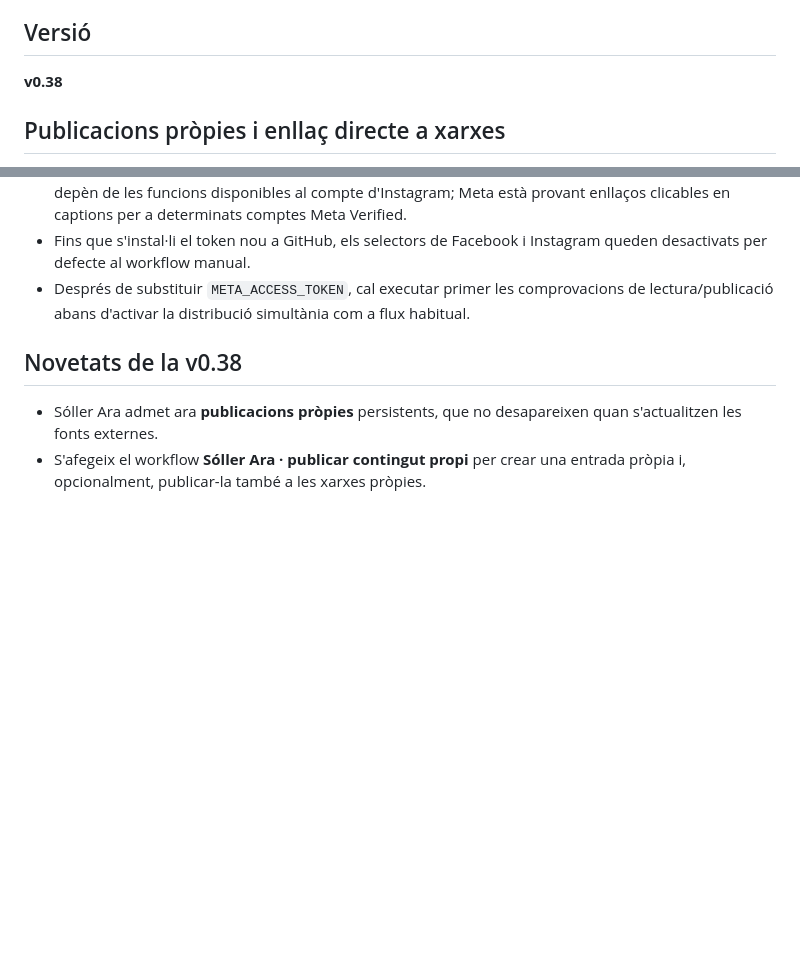
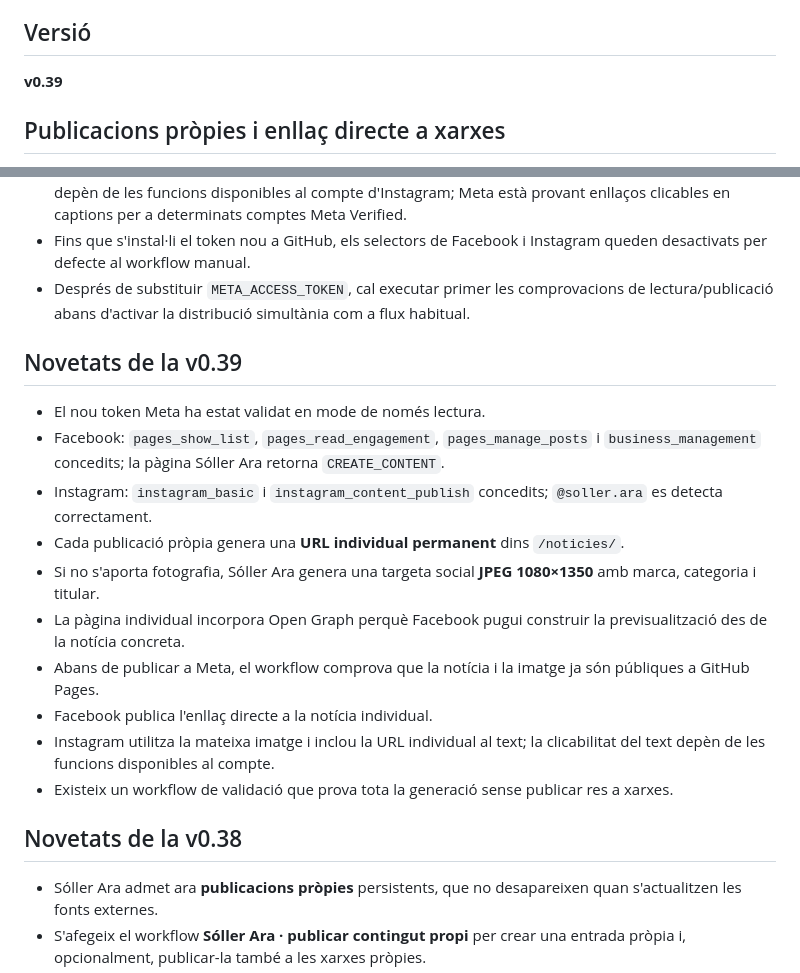
Before and after one commit to Juanjo-Cp18/soller-ara, a Markdown page: README.md, 2 parts joined by grey strips. Drawn GitHub-style; blank space fills up the shorter version.

Commit message:
docs: documentar v0.39 i validació del nou token

```diff
--- a/README.md
+++ b/README.md
@@ -4,7 +4,7 @@ Projecte públic i sense ànim de lucre per reunir informació local de Sóller
 
 ## Versió
 
-**v0.38**
+**v0.39**
 
 ## Publicacions pròpies i enllaç directe a xarxes
 
@@ -14,6 +14,19 @@ Projecte públic i sense ànim de lucre per reunir informació local de Sóller
 - Instagram rep la mateixa URL dins el text de la publicació. La capacitat que aquest URL sigui clicable depèn de les funcions disponibles al compte d'Instagram; Meta està provant enllaços clicables en captions per a determinats comptes Meta Verified.
 - Fins que s'instal·li el token nou a GitHub, els selectors de Facebook i Instagram queden desactivats per defecte al workflow manual.
 - Després de substituir `META_ACCESS_TOKEN`, cal executar primer les comprovacions de lectura/publicació abans d'activar la distribució simultània com a flux habitual.
+
+## Novetats de la v0.39
+
+- El nou token Meta ha estat validat en mode de només lectura.
+- Facebook: `pages_show_list`, `pages_read_engagement`, `pages_manage_posts` i `business_management` concedits; la pàgina Sóller Ara retorna `CREATE_CONTENT`.
+- Instagram: `instagram_basic` i `instagram_content_publish` concedits; `@soller.ara` es detecta correctament.
+- Cada publicació pròpia genera una **URL individual permanent** dins `/noticies/`.
+- Si no s'aporta fotografia, Sóller Ara genera una targeta social **JPEG 1080×1350** amb marca, categoria i titular.
+- La pàgina individual incorpora Open Graph perquè Facebook pugui construir la previsualització des de la notícia concreta.
+- Abans de publicar a Meta, el workflow comprova que la notícia i la imatge ja són públiques a GitHub Pages.
+- Facebook publica l'enllaç directe a la notícia individual.
+- Instagram utilitza la mateixa imatge i inclou la URL individual al text; la clicabilitat del text depèn de les funcions disponibles al compte.
+- Existeix un workflow de validació que prova tota la generació sense publicar res a xarxes.
 
 ## Novetats de la v0.38
 
```
